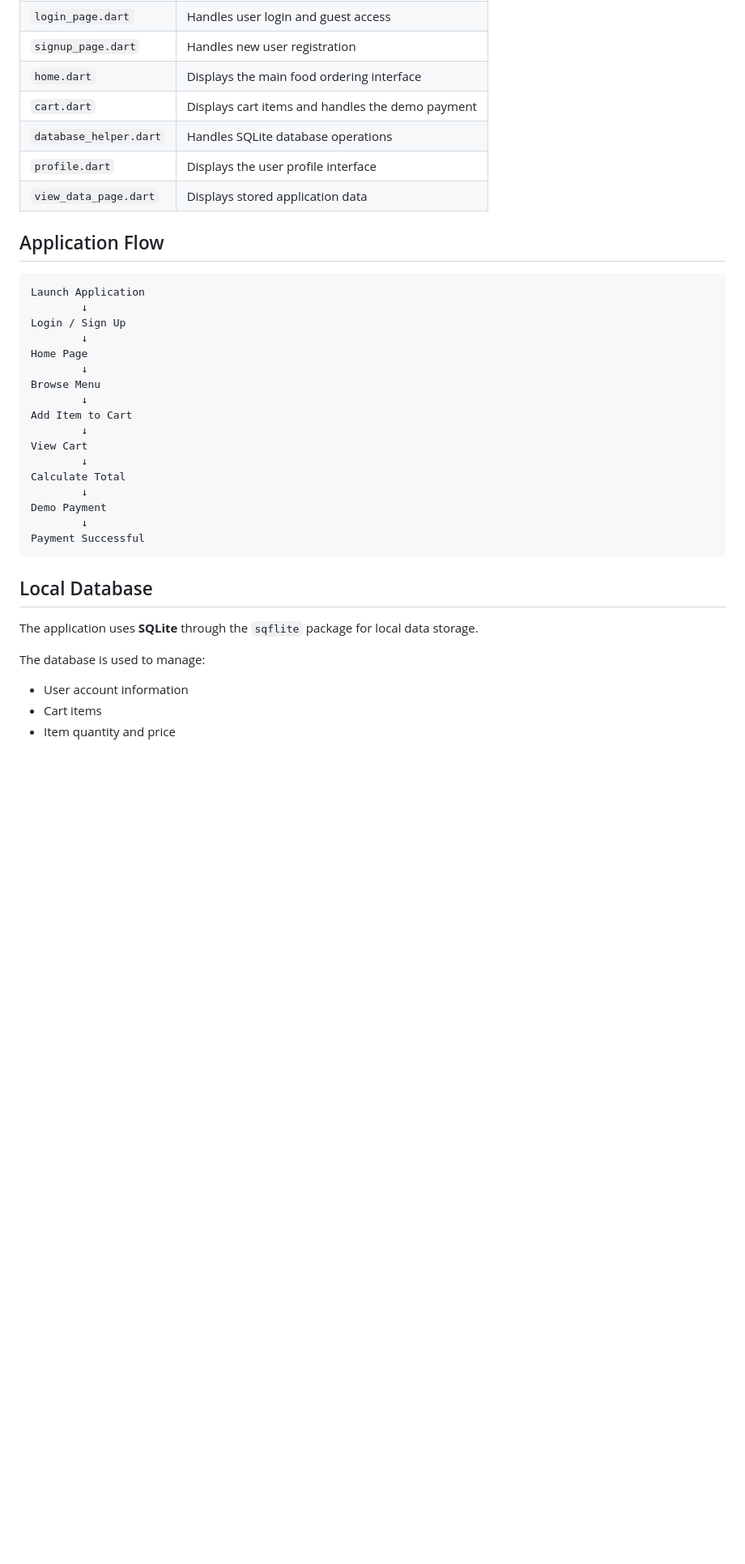
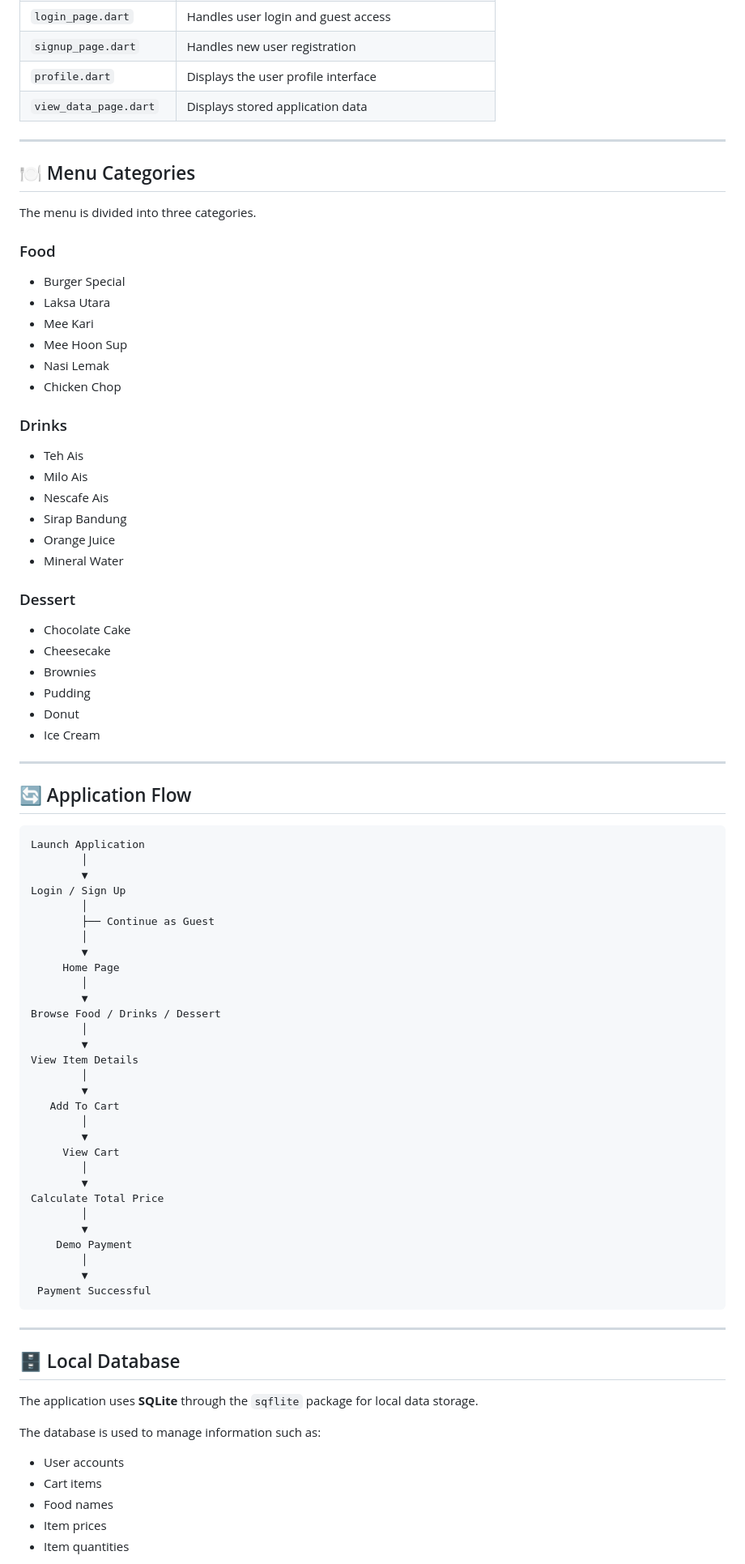
Before and after one commit to gudamzy/MOBILE-food-ordering-application, a Markdown page: README.md, the part around one of its changes. Shown at 81% size. Drawn GitHub-style; blank space fills up the shorter version.

````diff
--- a/README.md
+++ b/README.md
@@ -51,40 +79,89 @@ assets/
 | `login_page.dart` | Handles user login and guest access |
 | `signup_page.dart` | Handles new user registration |
-| `home.dart` | Displays the main food ordering interface |
-| `cart.dart` | Displays cart items and handles the demo payment |
-| `database_helper.dart` | Handles SQLite database operations |
 | `profile.dart` | Displays the user profile interface |
 | `view_data_page.dart` | Displays stored application data |
 
-## Application Flow
+---
+
+## 🍽️ Menu Categories
+
+The menu is divided into three categories.
+
+### Food
+
+- Burger Special
+- Laksa Utara
+- Mee Kari
+- Mee Hoon Sup
+- Nasi Lemak
+- Chicken Chop
+
+### Drinks
+
+- Teh Ais
+- Milo Ais
+- Nescafe Ais
+- Sirap Bandung
+- Orange Juice
+- Mineral Water
+
+### Dessert
+
+- Chocolate Cake
+- Cheesecake
+- Brownies
+- Pudding
+- Donut
+- Ice Cream
+
+---
+
+## 🔄 Application Flow
 
 ```text
 Launch Application
-        ↓
+        │
+        ▼
 Login / Sign Up
-        ↓
-Home Page
-        ↓
-Browse Menu
-        ↓
-Add Item to Cart
-        ↓
-View Cart
-        ↓
-Calculate Total
-        ↓
-Demo Payment
-        ↓
-Payment Successful
+        │
+        ├── Continue as Guest
+        │
+        ▼
+     Home Page
+        │
+        ▼
+Browse Food / Drinks / Dessert
+        │
+        ▼
+View Item Details
+        │
+        ▼
+   Add To Cart
+        │
+        ▼
+     View Cart
+        │
+        ▼
+Calculate Total Price
+        │
+        ▼
+    Demo Payment
+        │
+        ▼
+ Payment Successful
 ```
 
-## Local Database
+---
+
+## 🗄️ Local Database
 
 The application uses **SQLite** through the `sqflite` package for local data storage.
 
-The database is used to manage:
+The database is used to manage information such as:
 
-- User account information
+- User accounts
 - Cart items
-- Item quantity and price
+- Food names
+- Item prices
+- Item quantities
 
````
Also changed, not shown: other parts of README.md (+140 -42 lines).
